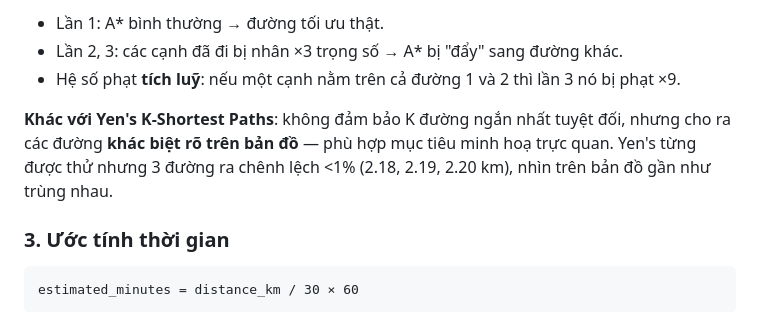
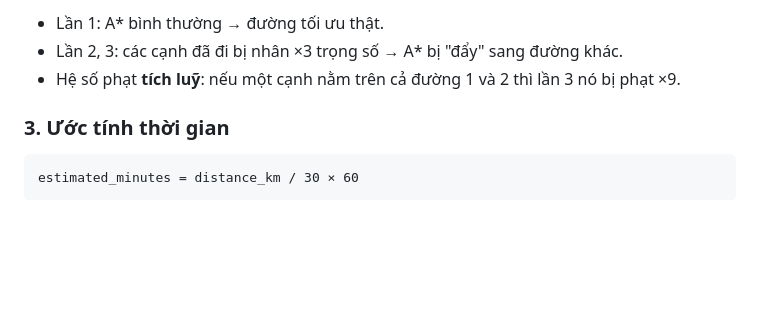
Before and after one commit to phungminh816-hub/NhapMonTTNT, a Markdown page: README.md, the part around the change. GitHub-like rendering; blank space fills up the shorter version.

```diff
--- a/README.md
+++ b/README.md
@@ -147,7 +147,6 @@ for k in range(K):
 - Lần 2, 3: các cạnh đã đi bị nhân ×3 trọng số → A\* bị "đẩy" sang đường khác.
 - Hệ số phạt **tích luỹ**: nếu một cạnh nằm trên cả đường 1 và 2 thì lần 3 nó bị phạt ×9.
 
-**Khác với Yen's K-Shortest Paths**: không đảm bảo K đường ngắn nhất tuyệt đối, nhưng cho ra các đường **khác biệt rõ trên bản đồ** — phù hợp mục tiêu minh hoạ trực quan. Yen's từng được thử nhưng 3 đường ra chênh lệch <1% (2.18, 2.19, 2.20 km), nhìn trên bản đồ gần như trùng nhau.
 
 ### 3. Ước tính thời gian
 
```
